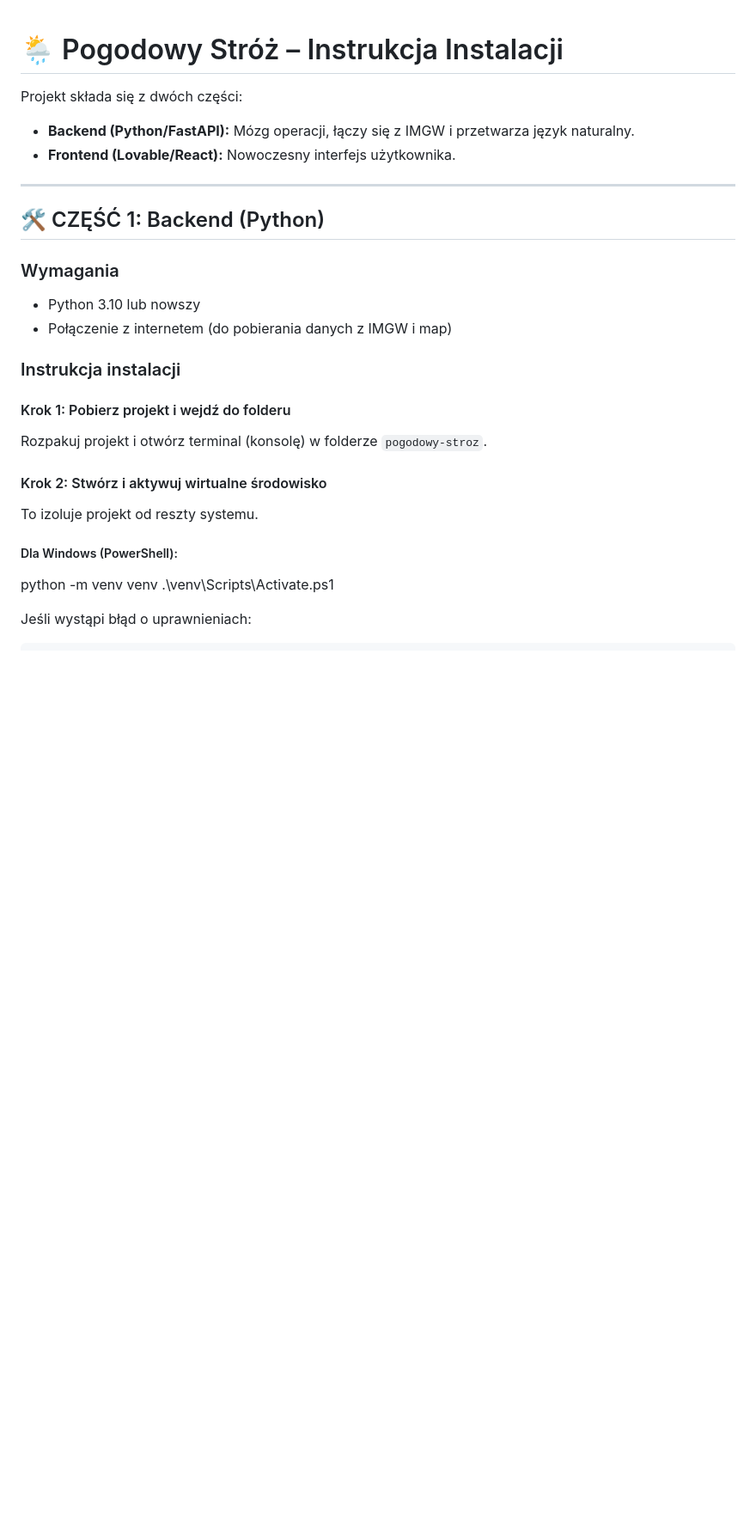
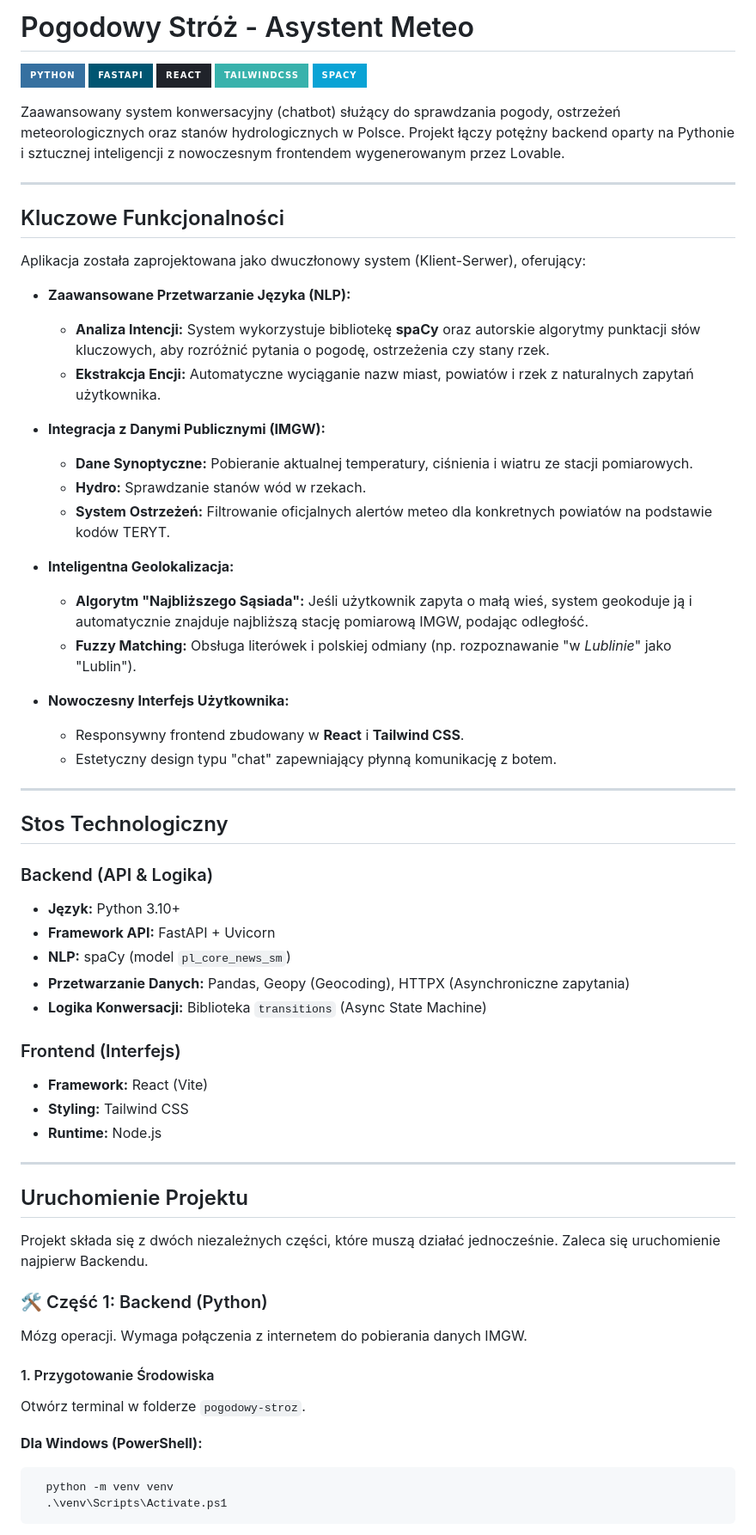
Before and after one commit to r-zab/chatbot, a Markdown page: README.md, the part around one of its changes. Shown at 86% size. GitHub-like rendering; badges without logos; blank space fills up the shorter version.

````diff
--- a/README.md
+++ b/README.md
@@ -1,36 +1,67 @@
+# Pogodowy Stróż - Asystent Meteo
 
-# 🌦️ Pogodowy Stróż – Instrukcja Instalacji
+![Python](https://img.shields.io/badge/python-3670A0?style=for-the-badge&logo=python&logoColor=ffdd54)
+![FastAPI](https://img.shields.io/badge/FastAPI-005571?style=for-the-badge&logo=fastapi)
+![React](https://img.shields.io/badge/react-%2320232a.svg?style=for-the-badge&logo=react&logoColor=%2361DAFB)
+![Tailwind CSS](https://img.shields.io/badge/tailwindcss-%2338B2AC.svg?style=for-the-badge&logo=tailwind-css&logoColor=white)
+![spaCy](https://img.shields.io/badge/spaCy-%2309A3D5.svg?style=for-the-badge&logo=spacy&logoColor=white)
 
-Projekt składa się z dwóch części:
-- **Backend (Python/FastAPI):** Mózg operacji, łączy się z IMGW i przetwarza język naturalny.
-- **Frontend (Lovable/React):** Nowoczesny interfejs użytkownika.
+Zaawansowany system konwersacyjny (chatbot) służący do sprawdzania pogody, ostrzeżeń meteorologicznych oraz stanów hydrologicznych w Polsce. Projekt łączy potężny backend oparty na Pythonie i sztucznej inteligencji z nowoczesnym frontendem wygenerowanym przez Lovable.
 
 ---
 
-## 🛠️ CZĘŚĆ 1: Backend (Python)
+## Kluczowe Funkcjonalności
 
-### Wymagania
+Aplikacja została zaprojektowana jako dwuczłonowy system (Klient-Serwer), oferujący:
 
-- Python 3.10 lub nowszy
-- Połączenie z internetem (do pobierania danych z IMGW i map)
+* **Zaawansowane Przetwarzanie Języka (NLP):**
+    * **Analiza Intencji:** System wykorzystuje bibliotekę **spaCy** oraz autorskie algorytmy punktacji słów kluczowych, aby rozróżnić pytania o pogodę, ostrzeżenia czy stany rzek.
+    * **Ekstrakcja Encji:** Automatyczne wyciąganie nazw miast, powiatów i rzek z naturalnych zapytań użytkownika.
 
-### Instrukcja instalacji
+* **Integracja z Danymi Publicznymi (IMGW):**
+    * **Dane Synoptyczne:** Pobieranie aktualnej temperatury, ciśnienia i wiatru ze stacji pomiarowych.
+    * **Hydro:** Sprawdzanie stanów wód w rzekach.
+    * **System Ostrzeżeń:** Filtrowanie oficjalnych alertów meteo dla konkretnych powiatów na podstawie kodów TERYT.
 
-#### Krok 1: Pobierz projekt i wejdź do folderu
+* **Inteligentna Geolokalizacja:**
+    * **Algorytm "Najbliższego Sąsiada":** Jeśli użytkownik zapyta o małą wieś, system geokoduje ją i automatycznie znajduje najbliższą stację pomiarową IMGW, podając odległość.
+    * **Fuzzy Matching:** Obsługa literówek i polskiej odmiany (np. rozpoznawanie "w *Lublinie*" jako "Lublin").
 
-Rozpakuj projekt i otwórz terminal (konsolę) w folderze `pogodowy-stroz`.
+* **Nowoczesny Interfejs Użytkownika:**
+    * Responsywny frontend zbudowany w **React** i **Tailwind CSS**.
+    * Estetyczny design typu "chat" zapewniający płynną komunikację z botem.
 
-#### Krok 2: Stwórz i aktywuj wirtualne środowisko
+---
 
-To izoluje projekt od reszty systemu.
+## Stos Technologiczny
 
-##### Dla Windows (PowerShell):
+### Backend (API & Logika)
+* **Język:** Python 3.10+
+* **Framework API:** FastAPI + Uvicorn
+* **NLP:** spaCy (model `pl_core_news_sm`)
+* **Przetwarzanie Danych:** Pandas, Geopy (Geocoding), HTTPX (Asynchroniczne zapytania)
+* **Logika Konwersacji:** Biblioteka `transitions` (Async State Machine)
 
+### Frontend (Interfejs)
+* **Framework:** React (Vite)
+* **Styling:** Tailwind CSS
+* **Runtime:** Node.js
 
-python -m venv venv
-.\venv\Scripts\Activate.ps1
+---
 
+## Uruchomienie Projektu
 
-Jeśli wystąpi błąd o uprawnieniach:
+Projekt składa się z dwóch niezależnych części, które muszą działać jednocześnie. Zaleca się uruchomienie najpierw Backendu.
 
+### 🛠️ Część 1: Backend (Python)
+
+Mózg operacji. Wymaga połączenia z internetem do pobierania danych IMGW.
+
+#### 1. Przygotowanie Środowiska
+Otwórz terminal w folderze `pogodowy-stroz`.
+
+**Dla Windows (PowerShell):**
+```bash
+  python -m venv venv
+  .\venv\Scripts\Activate.ps1
 ```
````
Also changed, not shown: other parts of README.md (+55 -57 lines).
